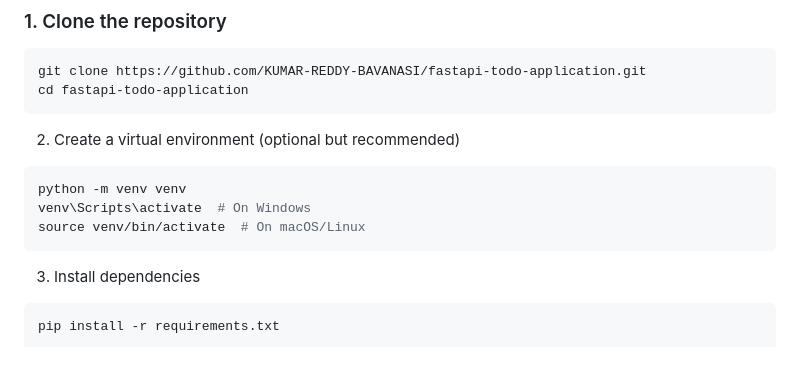
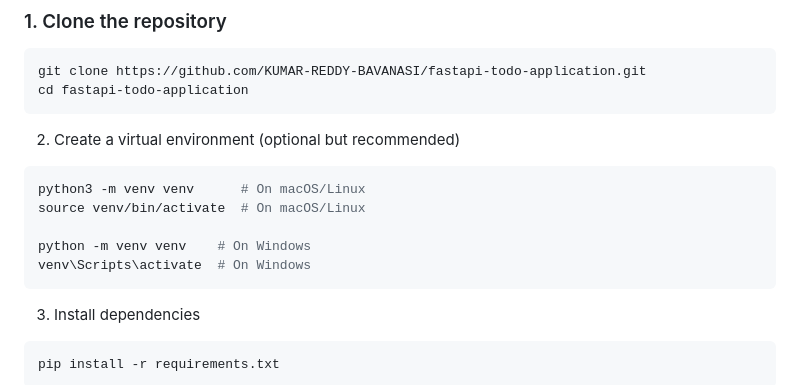
Before and after one commit to KUMAR-REDDY-BAVANASI/fastapi-todo-application, a Markdown page: README.md, the part around the change. Rendered like a GitHub page; blank space fills up the shorter version.

````diff
--- a/README.md
+++ b/README.md
@@ -76,9 +76,11 @@ cd fastapi-todo-application
 2. Create a virtual environment (optional but recommended)
 
 ```bash
-python -m venv venv
+python3 -m venv venv      # On macOS/Linux
+source venv/bin/activate  # On macOS/Linux
+
+python -m venv venv    # On Windows
 venv\Scripts\activate  # On Windows
-source venv/bin/activate  # On macOS/Linux
 ```
 
 3. Install dependencies
````
